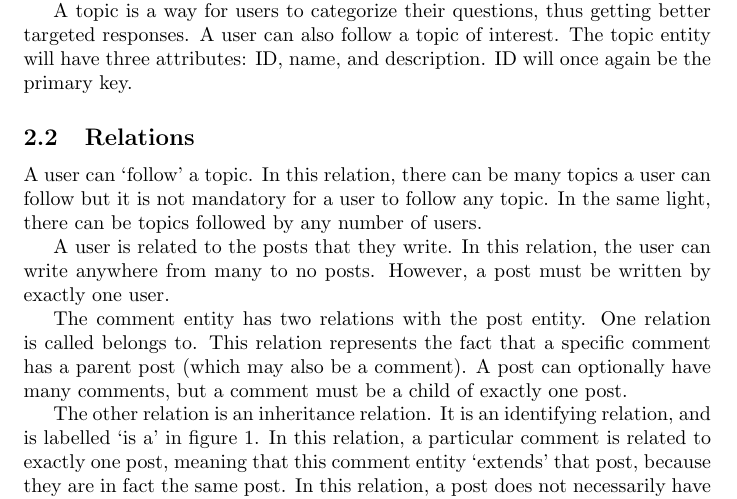
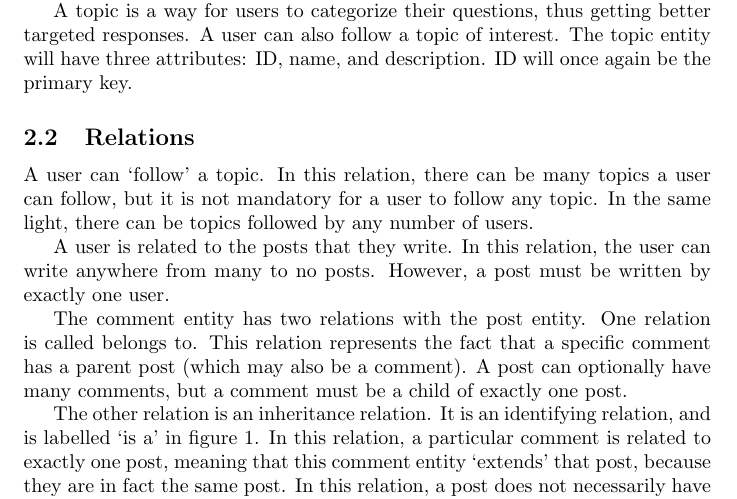
Before and after one commit to abrahammurciano/ask-us, a LaTeX document (latex/first-stage/first-stage.tex, which reads latex/first-stage/2.erd.tex): part of page 2 of 5, cut so that both start at the same text. Compiled offline with pdfLaTeX.

Commit message:
gramatical fix in follow p

```diff
--- a/latex/first-stage/2.erd.tex
+++ b/latex/first-stage/2.erd.tex
@@ -17,7 +17,7 @@ A comment is a type of post, and is typically a short piece of text that a user
 A topic is a way for users to categorize their questions, thus getting better targeted responses. A user can also follow a topic of interest. The topic entity will have three attributes: ID, name, and description. ID will once again be the primary key.
 
 \subsection{Relations}
-A user can `follow' a topic. In this relation, there can be many topics a user can follow but it is not mandatory for a user to follow any topic. In the same light, there can be topics followed by any number of users.
+A user can `follow' a topic. In this relation, there can be many topics a user can follow, but it is not mandatory for a user to follow any topic. In the same light, there can be topics followed by any number of users.
 
 A user is related to the posts that they write. In this relation, the user can write anywhere from many to no posts. However, a post must be written by exactly one user.
 
```
